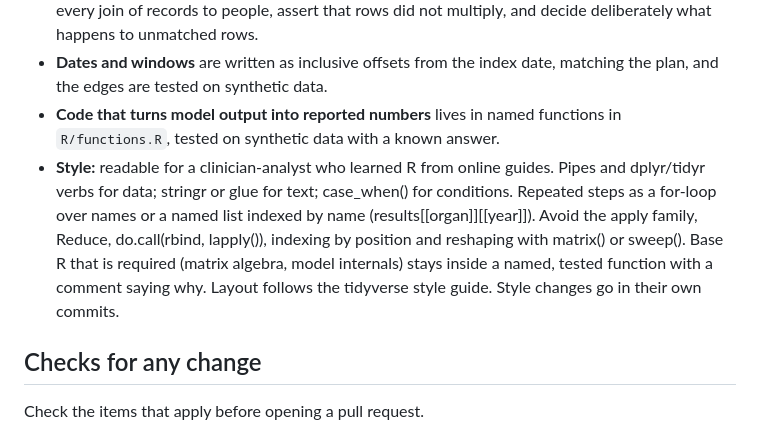
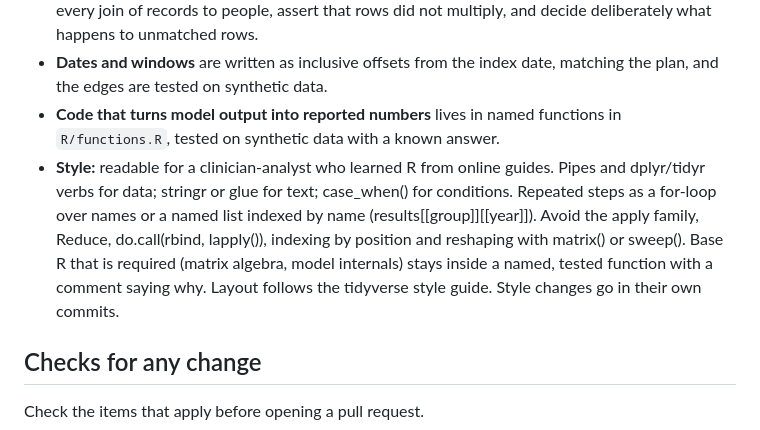
Before and after one commit to VagishHemmige/r-analysis-workflow, a Markdown page: assets/AGENTS.md, the part around one of its changes. GitHub-like rendering.

```diff
--- a/assets/AGENTS.md
+++ b/assets/AGENTS.md
@@ -113,7 +113,7 @@ The **Access** column of "Data sources" says which sources are restricted. For e
 - **Joins** use `join_by()` with an explicit `relationship` where possible. After every interval join and every join of records to people, assert that rows did not multiply, and decide deliberately what happens to unmatched rows.
 - **Dates and windows** are written as inclusive offsets from the index date, matching the plan, and the edges are tested on synthetic data.
 - **Code that turns model output into reported numbers** lives in named functions in `R/functions.R`, tested on synthetic data with a known answer.
-- **Style:** readable for a clinician-analyst who learned R from online guides. Pipes and dplyr/tidyr verbs for data; stringr or glue for text; case_when() for conditions. Repeated steps as a for-loop over names or a named list indexed by name (results[[organ]][[year]]). Avoid the apply family, Reduce, do.call(rbind, lapply()), indexing by position and reshaping with matrix() or sweep(). Base R that is required (matrix algebra, model internals) stays inside a named, tested function with a comment saying why. Layout follows the tidyverse style guide. Style changes go in their own commits.
+- **Style:** readable for a clinician-analyst who learned R from online guides. Pipes and dplyr/tidyr verbs for data; stringr or glue for text; case_when() for conditions. Repeated steps as a for-loop over names or a named list indexed by name (results[[group]][[year]]). Avoid the apply family, Reduce, do.call(rbind, lapply()), indexing by position and reshaping with matrix() or sweep(). Base R that is required (matrix algebra, model internals) stays inside a named, tested function with a comment saying why. Layout follows the tidyverse style guide. Style changes go in their own commits.
 
 ## Checks for any change
 
```
Also changed, not shown: other parts of assets/AGENTS.md (+1 -1 lines), references/conventions.md (+1 -1 lines).
